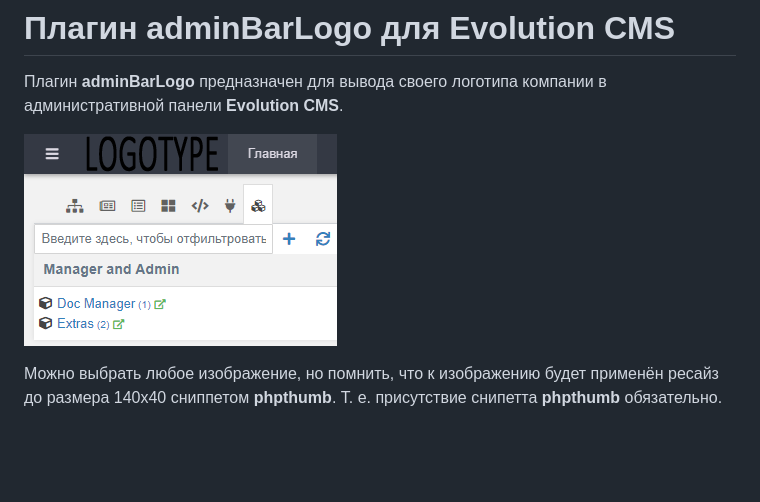
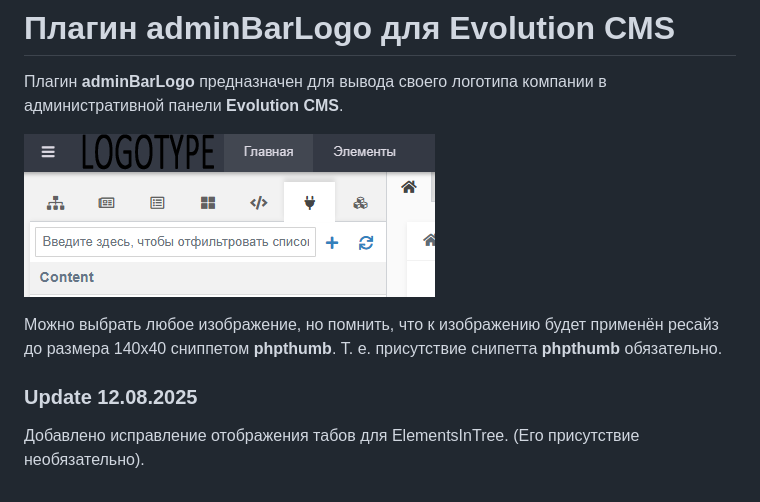
Before and after one commit to ProjectSoft-STUDIONIONS/adminBarLogo, a Markdown page: README.md, the part around the change printed below. Rendered like a GitHub page; pictures changed too: screen.png; blank space fills up the shorter version.

```diff
--- a/README.md
+++ b/README.md
@@ -10,3 +10,7 @@
 ![Плагин adminBarLogo для Evolution CMS](/screen.png?raw=true "Плагин adminBarLogo для Evolution CMS")
 
 Можно выбрать любое изображение, но помнить, что к изображению будет применён ресайз до размера 140x40 сниппетом **phpthumb**. Т. е. присутствие снипетта **phpthumb** обязательно.
+
+### Update 12.08.2025
+
+Добавлено исправление отображения табов для ElementsInTree. (Его присутствие необязательно).
```
Also changed, not shown: other parts of README.md (+1 -1 lines), 2 other files.
